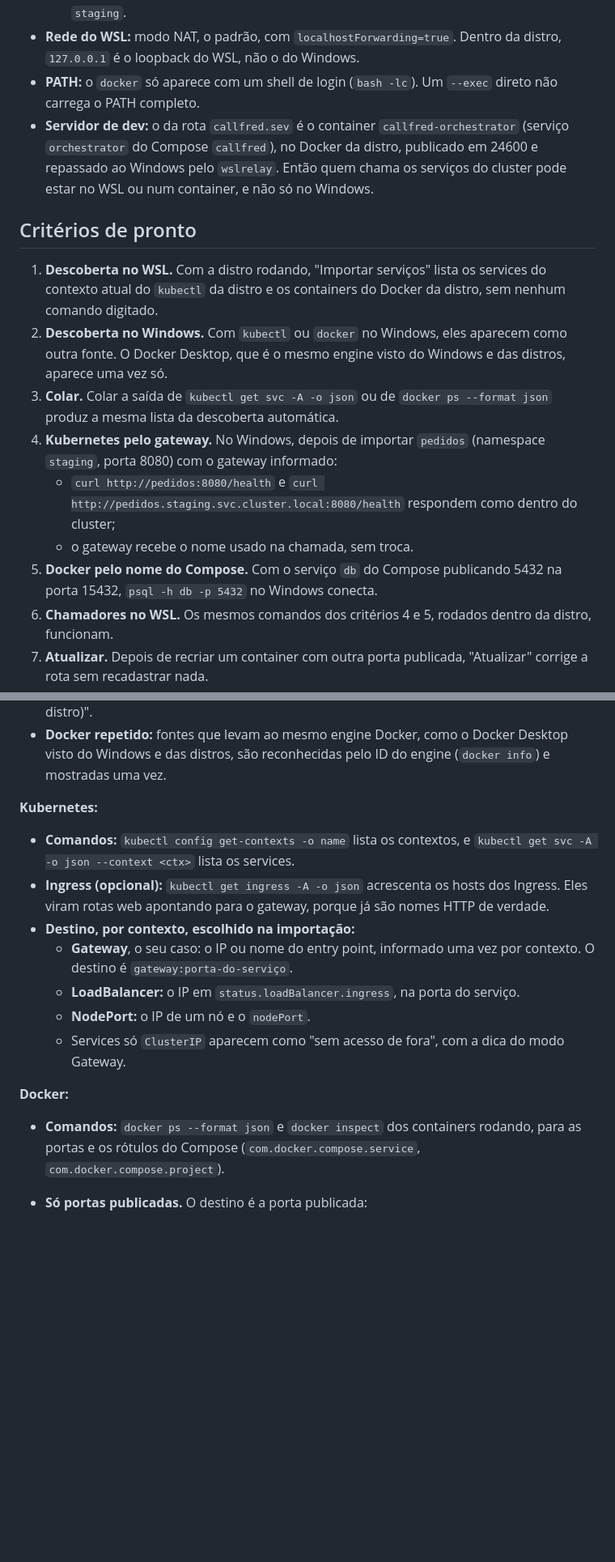
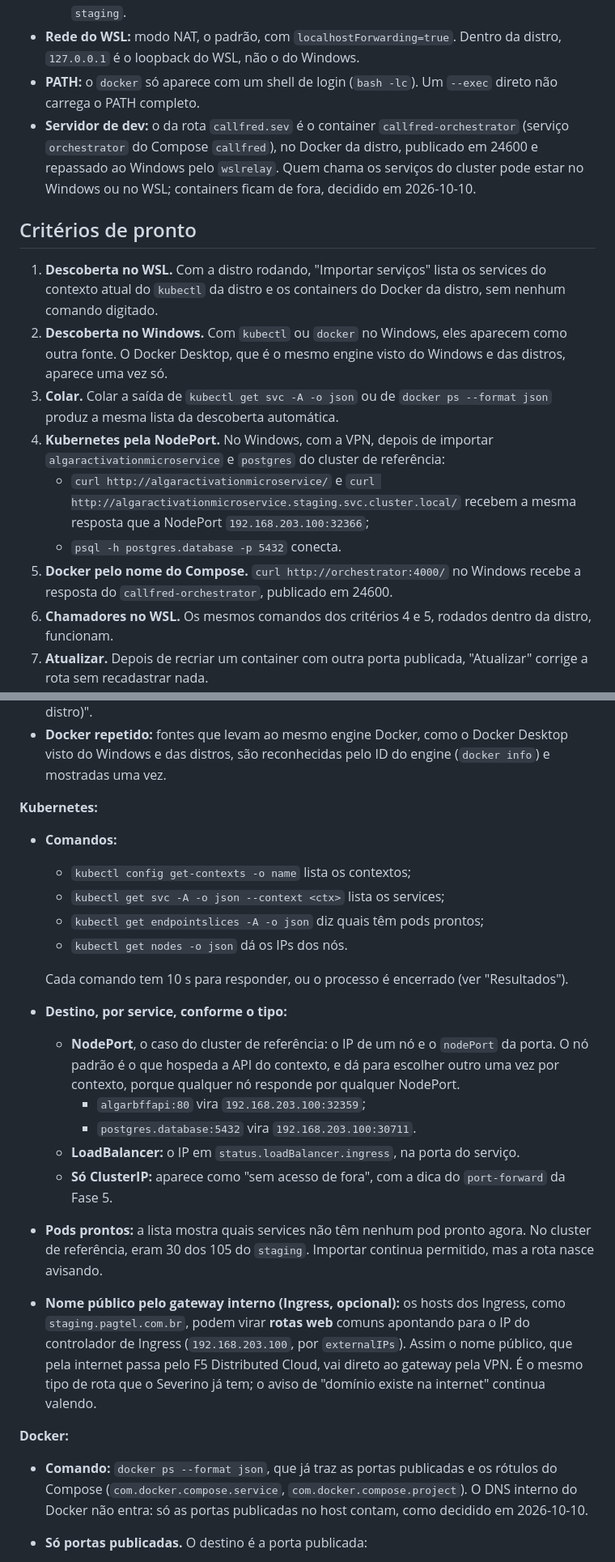
Before and after one commit to lucassm02/severino, a Markdown page: docs/specs/fase-4-servicos.md, 2 parts joined by grey strips. Shown at 81% size. Rendered like a GitHub page; blank space fills up the shorter version.

```diff
--- a/docs/specs/fase-4-servicos.md
+++ b/docs/specs/fase-4-servicos.md
@@ -23,17 +24,17 @@ Levantado na máquina de desenvolvimento, em 2026-10-09:
   - o contexto atual do `kubectl` é `kubernetes-admin@kubernetes`, com namespace `staging`.
 - **Rede do WSL:** modo NAT, o padrão, com `localhostForwarding=true`. Dentro da distro, `127.0.0.1` é o loopback do WSL, não o do Windows.
 - **PATH:** o `docker` só aparece com um shell de login (`bash -lc`). Um `--exec` direto não carrega o PATH completo.
-- **Servidor de dev:** o da rota `callfred.sev` é o container `callfred-orchestrator` (serviço `orchestrator` do Compose `callfred`), no Docker da distro, publicado em 24600 e repassado ao Windows pelo `wslrelay`. Então quem chama os serviços do cluster pode estar no WSL ou num container, e não só no Windows.
+- **Servidor de dev:** o da rota `callfred.sev` é o container `callfred-orchestrator` (serviço `orchestrator` do Compose `callfred`), no Docker da distro, publicado em 24600 e repassado ao Windows pelo `wslrelay`. Quem chama os serviços do cluster pode estar no Windows ou no WSL; containers ficam de fora, decidido em 2026-10-10.
 
 ## Critérios de pronto
 
 1. **Descoberta no WSL.** Com a distro rodando, "Importar serviços" lista os services do contexto atual do `kubectl` da distro e os containers do Docker da distro, sem nenhum comando digitado.
 2. **Descoberta no Windows.** Com `kubectl` ou `docker` no Windows, eles aparecem como outra fonte. O Docker Desktop, que é o mesmo engine visto do Windows e das distros, aparece uma vez só.
 3. **Colar.** Colar a saída de `kubectl get svc -A -o json` ou de `docker ps --format json` produz a mesma lista da descoberta automática.
-4. **Kubernetes pelo gateway.** No Windows, depois de importar `pedidos` (namespace `staging`, porta 8080) com o gateway informado:
-   - `curl http://pedidos:8080/health` e `curl http://pedidos.staging.svc.cluster.local:8080/health` respondem como dentro do cluster;
-   - o gateway recebe o nome usado na chamada, sem troca.
-5. **Docker pelo nome do Compose.** Com o serviço `db` do Compose publicando 5432 na porta 15432, `psql -h db -p 5432` no Windows conecta.
+4. **Kubernetes pela NodePort.** No Windows, com a VPN, depois de importar `algaractivationmicroservice` e `postgres` do cluster de referência:
+   - `curl http://algaractivationmicroservice/` e `curl http://algaractivationmicroservice.staging.svc.cluster.local/` recebem a mesma resposta que a NodePort `192.168.203.100:32366`;
+   - `psql -h postgres.database -p 5432` conecta.
+5. **Docker pelo nome do Compose.** `curl http://orchestrator:4000/` no Windows recebe a resposta do `callfred-orchestrator`, publicado em 24600.
 6. **Chamadores no WSL.** Os mesmos comandos dos critérios 4 e 5, rodados dentro da distro, funcionam.
 7. **Atualizar.** Depois de recriar um container com outra porta publicada, "Atualizar" corrige a rota sem recadastrar nada.
 8. **Remover.** Remover as rotas de serviço tira os nomes do hosts do Windows e do bloco na distro, e libera as portas.
@@ -106,17 +124,25 @@ A rota web atual não muda.
 
 **Kubernetes:**
 
-- **Comandos:** `kubectl config get-contexts -o name` lista os contextos, e `kubectl get svc -A -o json --context <ctx>` lista os services.
-- **Ingress (opcional):** `kubectl get ingress -A -o json` acrescenta os hosts dos Ingress. Eles viram rotas web apontando para o gateway, porque já são nomes HTTP de verdade.
-- **Destino, por contexto, escolhido na importação:**
-  - **Gateway**, o seu caso: o IP ou nome do entry point, informado uma vez por contexto. O destino é `gateway:porta-do-serviço`.
+- **Comandos:**
+  - `kubectl config get-contexts -o name` lista os contextos;
+  - `kubectl get svc -A -o json --context <ctx>` lista os services;
+  - `kubectl get endpointslices -A -o json` diz quais têm pods prontos;
+  - `kubectl get nodes -o json` dá os IPs dos nós.
+
+  Cada comando tem 10 s para responder, ou o processo é encerrado (ver "Resultados").
+- **Destino, por service, conforme o tipo:**
+  - **NodePort**, o caso do cluster de referência: o IP de um nó e o `nodePort` da porta. O nó padrão é o que hospeda a API do contexto, e dá para escolher outro uma vez por contexto, porque qualquer nó responde por qualquer NodePort.
+    - `algarbffapi:80` vira `192.168.203.100:32359`;
+    - `postgres.database:5432` vira `192.168.203.100:30711`.
   - **LoadBalancer:** o IP em `status.loadBalancer.ingress`, na porta do serviço.
-  - **NodePort:** o IP de um nó e o `nodePort`.
-  - Services só `ClusterIP` aparecem como "sem acesso de fora", com a dica do modo Gateway.
+  - **Só ClusterIP:** aparece como "sem acesso de fora", com a dica do `port-forward` da Fase 5.
+- **Pods prontos:** a lista mostra quais services não têm nenhum pod pronto agora. No cluster de referência, eram 30 dos 105 do `staging`. Importar continua permitido, mas a rota nasce avisando.
+- **Nome público pelo gateway interno (Ingress, opcional):** os hosts dos Ingress, como `staging.pagtel.com.br`, podem virar **rotas web** comuns apontando para o IP do controlador de Ingress (`192.168.203.100`, por `externalIPs`). Assim o nome público, que pela internet passa pelo F5 Distributed Cloud, vai direto ao gateway pela VPN. É o mesmo tipo de rota que o Severino já tem; o aviso de "domínio existe na internet" continua valendo.
 
 **Docker:**
 
-- **Comandos:** `docker ps --format json` e `docker inspect` dos containers rodando, para as portas e os rótulos do Compose (`com.docker.compose.service`, `com.docker.compose.project`).
+- **Comando:** `docker ps --format json`, que já traz as portas publicadas e os rótulos do Compose (`com.docker.compose.service`, `com.docker.compose.project`). O DNS interno do Docker não entra: só as portas publicadas no host contam, como decidido em 2026-10-10.
 - **Só portas publicadas.** O destino é a porta publicada:
   - com o Docker no Windows ou no Docker Desktop, `127.0.0.1:<porta publicada>`;
   - com o Docker numa distro, a mesma porta, que chega ao Windows pelo `localhostForwarding`.
```
Also changed, not shown: other parts of docs/specs/fase-4-servicos.md (+55 -22 lines).
